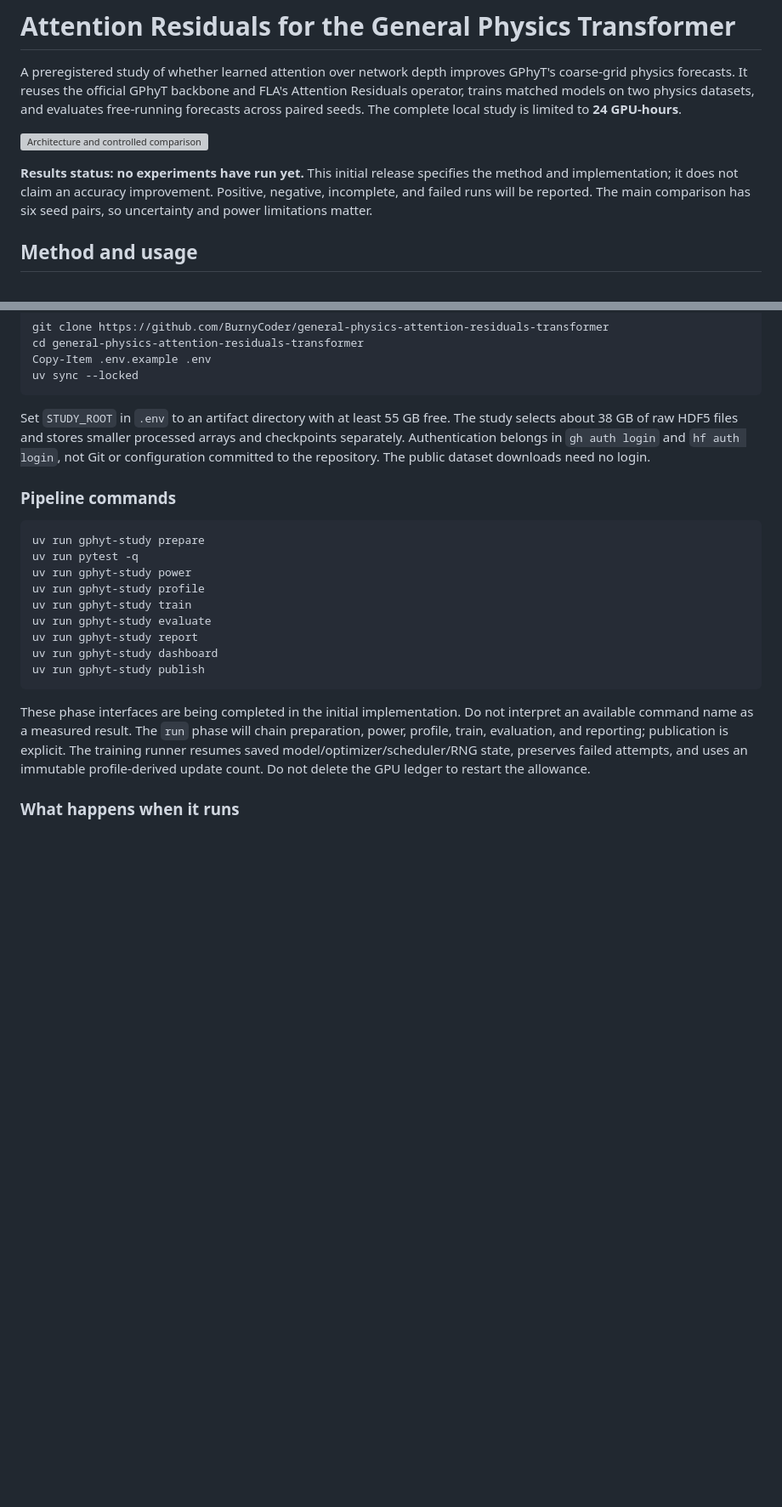
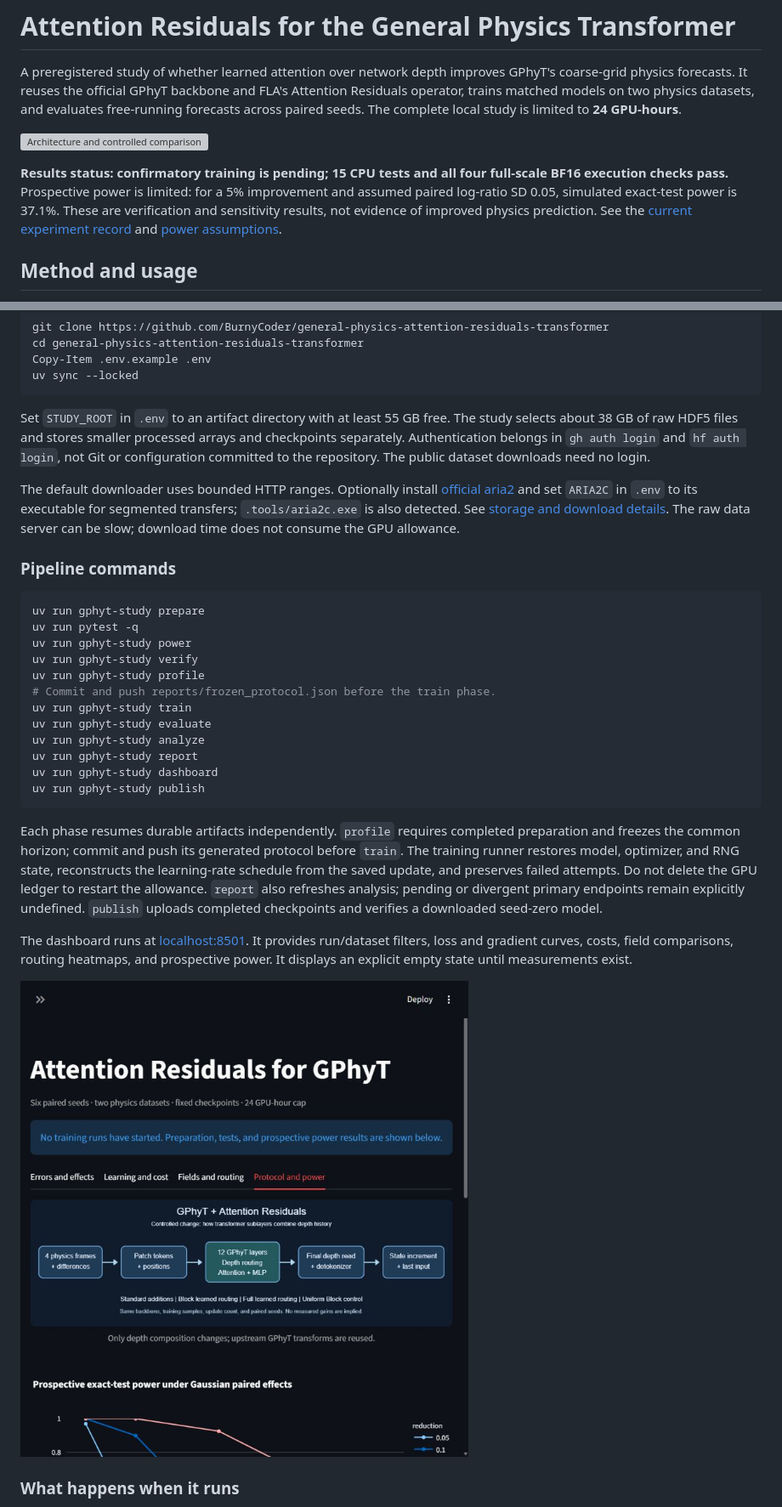
Before and after one commit to BurnyCoder/general-physics-attention-residuals-transformer, a Markdown page: README.md, 2 parts joined by grey strips. Shown at 85% size. Drawn GitHub-style; pictures changed too: assets/dashboard-power.png (added); blank space fills up the shorter version; grey boxes are pictures that could not be loaded.

Commit message:
Complete reporting and model release pipeline with workflow verification

````diff
--- a/README.md
+++ b/README.md
@@ -4,7 +4,7 @@ A preregistered study of whether learned attention over network depth improves G
 
 ![Architecture and controlled comparison](assets/architecture.svg)
 
-**Results status: no experiments have run yet.** This initial release specifies the method and implementation; it does not claim an accuracy improvement. Positive, negative, incomplete, and failed runs will be reported. The main comparison has six seed pairs, so uncertainty and power limitations matter.
+**Results status: confirmatory training is pending; 15 CPU tests and all four full-scale BF16 execution checks pass.** Prospective power is limited: for a 5% improvement and assumed paired log-ratio SD 0.05, simulated exact-test power is 37.1%. These are verification and sensitivity results, not evidence of improved physics prediction. See the [current experiment record](reports/summary.md) and [power assumptions](reports/power_sensitivity.json).
 
 ## Method and usage
 
@@ -23,21 +23,30 @@ uv sync --locked
 
 Set `STUDY_ROOT` in `.env` to an artifact directory with at least 55 GB free. The study selects about 38 GB of raw HDF5 files and stores smaller processed arrays and checkpoints separately. Authentication belongs in `gh auth login` and `hf auth login`, not Git or configuration committed to the repository. The public dataset downloads need no login.
 
+The default downloader uses bounded HTTP ranges. Optionally install [official aria2](https://github.com/aria2/aria2/releases) and set `ARIA2C` in `.env` to its executable for segmented transfers; `.tools/aria2c.exe` is also detected. See [storage and download details](docs/data-preparation.md). The raw data server can be slow; download time does not consume the GPU allowance.
+
 ### Pipeline commands
 
 ```powershell
 uv run gphyt-study prepare
 uv run pytest -q
 uv run gphyt-study power
+uv run gphyt-study verify
 uv run gphyt-study profile
+# Commit and push reports/frozen_protocol.json before the train phase.
 uv run gphyt-study train
 uv run gphyt-study evaluate
+uv run gphyt-study analyze
 uv run gphyt-study report
 uv run gphyt-study dashboard
 uv run gphyt-study publish
 ```
 
-These phase interfaces are being completed in the initial implementation. Do not interpret an available command name as a measured result. The `run` phase will chain preparation, power, profile, train, evaluation, and reporting; publication is explicit. The training runner resumes saved model/optimizer/scheduler/RNG state, preserves failed attempts, and uses an immutable profile-derived update count. Do not delete the GPU ledger to restart the allowance.
+Each phase resumes durable artifacts independently. `profile` requires completed preparation and freezes the common horizon; commit and push its generated protocol before `train`. The training runner restores model, optimizer, and RNG state, reconstructs the learning-rate schedule from the saved update, and preserves failed attempts. Do not delete the GPU ledger to restart the allowance. `report` also refreshes analysis; pending or divergent primary endpoints remain explicitly undefined. `publish` uploads completed checkpoints and verifies a downloaded seed-zero model.
+
+The dashboard runs at [localhost:8501](http://127.0.0.1:8501). It provides run/dataset filters, loss and gradient curves, costs, field comparisons, routing heatmaps, and prospective power. It displays an explicit empty state until measurements exist.
+
+![Verified local dashboard before training](assets/dashboard-power.png)
 
 ### What happens when it runs
 
````
Also changed, not shown: other parts of README.md (+2 -0 lines), docs/data-preparation.md (added, +13 -0 lines), reports/development.md (added, +23 -0 lines), 14 other files.
